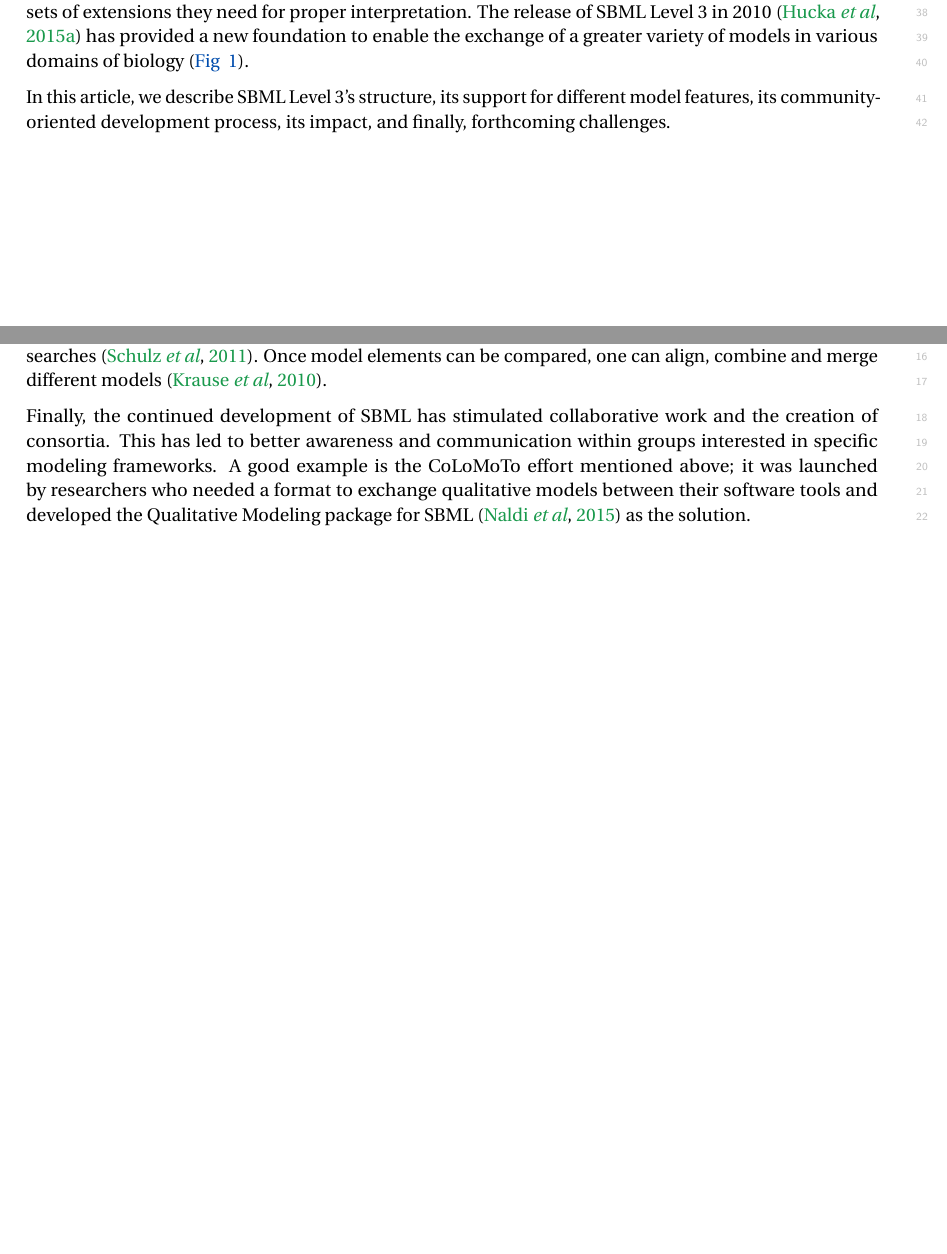
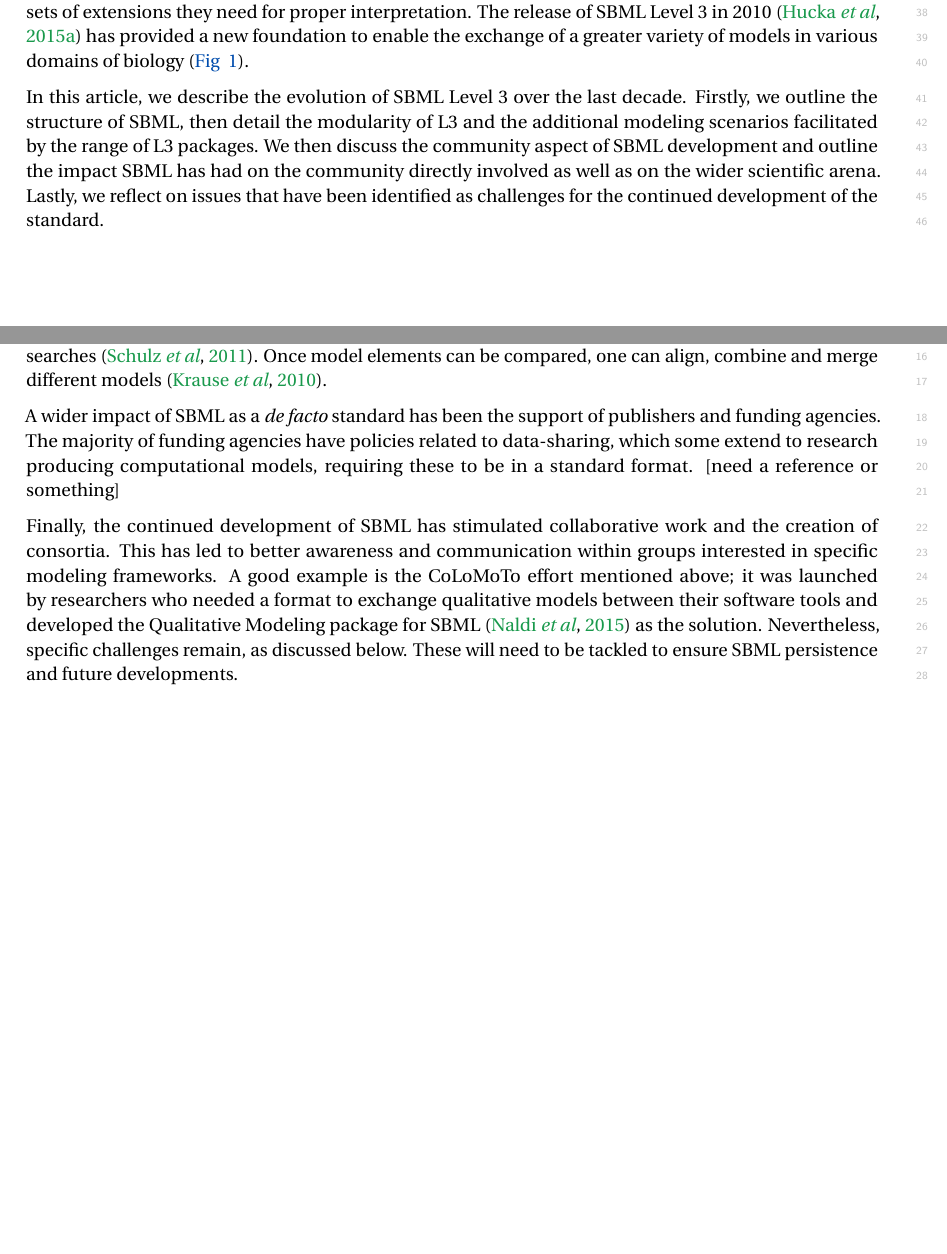
Before and after one commit to sbmlteam/sbml-level-3-paper-overleaf, a LaTeX document (main.tex): two parts of pages 3 and 14 of 28, joined at a grey line, cut so that both start at the same text, the shorter picture padded with empty space. Compiled offline with pdfLaTeX.

Commit message:
Update on Overleaf.

```diff
--- a/main.tex
+++ b/main.tex
@@ -222,7 +222,9 @@ The availability of more data about biological mechanisms, more powerful modelin
 
 While SBML was initially developed to exchange non-spatial compartmental models of biochemical reaction networks primarily formulated in terms of chemical kinetics~\citep{hucka_2002}, it was always understood that there existed more types of models than the initial version of SBML could represent directly. However, seeking community consensus on a limited set of simpler features, which could be readily implemented in software at the time, was deemed a more pragmatic strategy. A deliberate decision was taken to delay the addition of more advanced capabilities to later in time.  As a result, SBML has evolved in stages in a community-driven fashion that has benefited from the efforts of many researchers worldwide over nearly two decades.  Over time, the community saw the need to support a broader range of model types, modeling paradigms, and research areas. In addition to reaction-diffusion models, alternative modeling frameworks have risen in popularity in the past decade~\citep{Machado2011modelinga}. These needs drove a profound change in SBML's structure: a facility to permit layering the core of SBML with new features suited to more types of models, together with a way for individual models to identify which sets of extensions they need for proper interpretation. The release of SBML Level~3 in 2010~\citep{Hucka2015} has provided a new foundation to enable the exchange of a greater variety of models in various domains of biology (\autoref{level-3-diagram}).
 
-In this article, we describe SBML Level~3's structure, its support for different model features, its community-oriented development process, its impact, and finally, forthcoming challenges.
+%In this article, we describe SBML Level~3's structure, its support for different model features, its community-oriented development process, its impact, and finally, forthcoming challenges.
+In this article, we describe the evolution of SBML Level~3 over the last decade. Firstly, we outline the structure of SBML, then detail the modularity of L3 and the additional modeling scenarios facilitated by the range of L3 packages. We then discuss the community aspect  of SBML development and outline the impact SBML has had on the community directly involved as well as on the wider scientific arena. Lastly, we reflect on issues that have been identified as challenges for the continued development of the standard.
+
 
 \begin{figure}[b]
   \center
@@ -435,8 +438,11 @@ While chemical kinetics models have been a staple of systems biology~\citep{hubn
 
 SBML has also eased the automated processing of models to the point where they have become just another type of data in the life sciences.  SBML is used today as an import/export format by many databases of mathematical models~\citep{chelliah2014biomodels, King2016bigg, Misirli2014composable}, as well as by pathway databases~\citep{caspi2015metacyc, mi_2016, fabregat2017reactome} and reaction databases \citep{ganter2013metanetx, wittig2017sabio}.  SBML is the preferred format for model curation in BioModels Database, not only because of its popularity but also because of its provisions to precisely encode and annotate models to support reproducible modeling~\citep{chelliah2009data}.  SBML is also used to share models by more generic data management platforms~\citep{wolstencroft2016fairdomhub} and full-featured online simulation environments~\citep[e.g.,][]{Moraru2008virtual, Safranek2011ephotosynthesis, peters2017jws, Weidemann2008sycamore, Lee2009webbased}.  Moreover, having an agreed-upon format has facilitated the introduction of better model management strategies.  This includes support for tasks such as model storage~\citep{Henkel2015combininga}, version control~\citep{Scharm2016algorithm}, and checking quality and validity~\citep{Liebermeister2008validity}.  The proliferation of derived models has led to the development of methods to compare model structure and semantic annotations~\citep{Lambusch2018identifying}, culminating in the development of several methods to quantify model similarities~\citep{henkel2016notions} that can then be used to improve the relevance of model searches~\citep{schulz2011retrieval}.  Once model elements can be compared, one can align, combine and merge different models~\citep{krause2010annotation}.
 
+%HERE we need add the issue of journals and funding agencies]
+A wider impact of SBML as a \emph{de facto} standard has been the support of publishers and funding agencies. The majority of funding agencies have policies related to data-sharing, which some extend to research producing computational models, requiring these to be in a standard format. [need a reference or something]
+
 Finally, the continued development of SBML has stimulated collaborative work and the creation of consortia. This has led to better awareness and communication within groups interested in specific modeling frameworks. A good example is the CoLoMoTo effort mentioned above; it was launched by researchers who needed a format to exchange qualitative models between their software tools and developed the Qualitative Modeling package for SBML~\citep{naldi2015cooperative} as the solution.
-
+Nevertheless, specific challenges remain, as discussed below. These will need to be tackled to ensure SBML persistence and future developments.
 \newpage
 
 % **********************************************************************
```
Also changed, not shown: main.tex (3 more changed lines).
